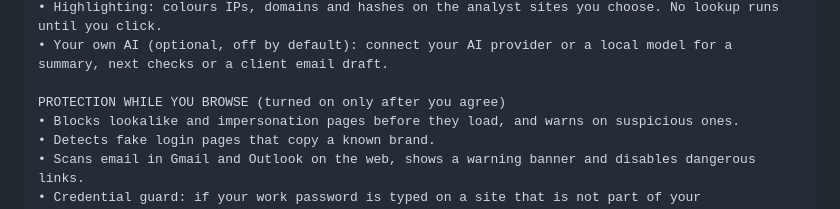
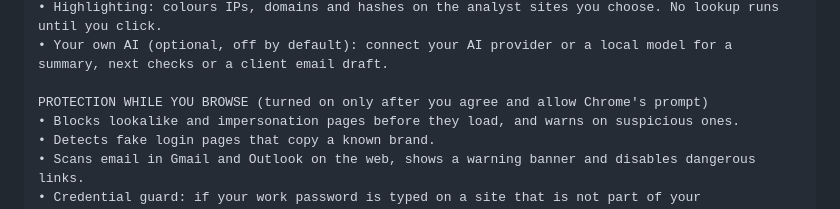
Before and after one commit to kazisohan-cyber/soclens, a Markdown page: docs/store/listing.md, the part around the change. Rendered like a GitHub page.

Commit message:
Listing: note Chrome's prompt for browsing protection

```diff
--- a/docs/store/listing.md
+++ b/docs/store/listing.md
@@ -34,7 +34,7 @@ FOR SOC ANALYSTS
 • Highlighting: colours IPs, domains and hashes on the analyst sites you choose. No lookup runs until you click.
 • Your own AI (optional, off by default): connect your AI provider or a local model for a summary, next checks or a client email draft.
 
-PROTECTION WHILE YOU BROWSE (turned on only after you agree)
+PROTECTION WHILE YOU BROWSE (turned on only after you agree and allow Chrome's prompt)
 • Blocks lookalike and impersonation pages before they load, and warns on suspicious ones.
 • Detects fake login pages that copy a known brand.
 • Scans email in Gmail and Outlook on the web, shows a warning banner and disables dangerous links.
```
